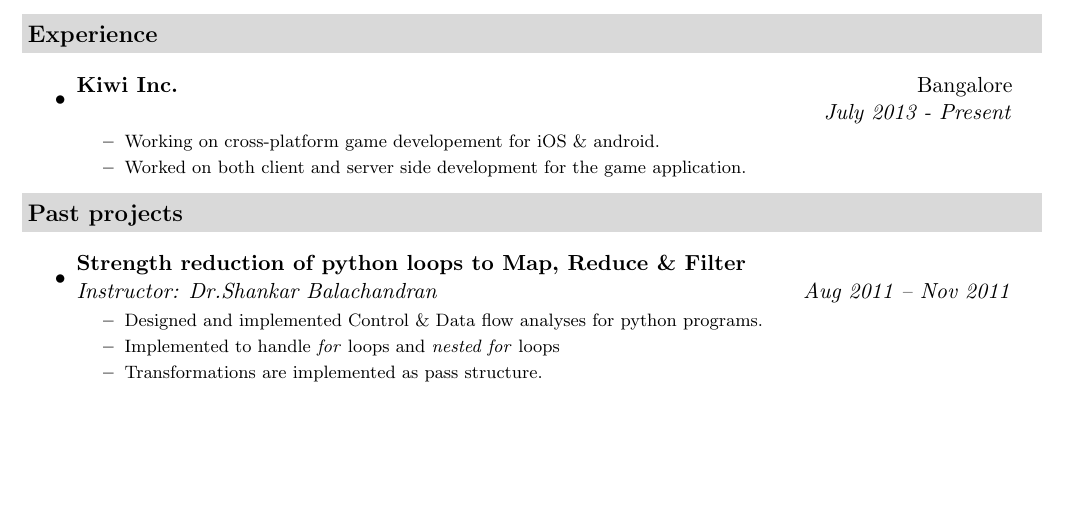
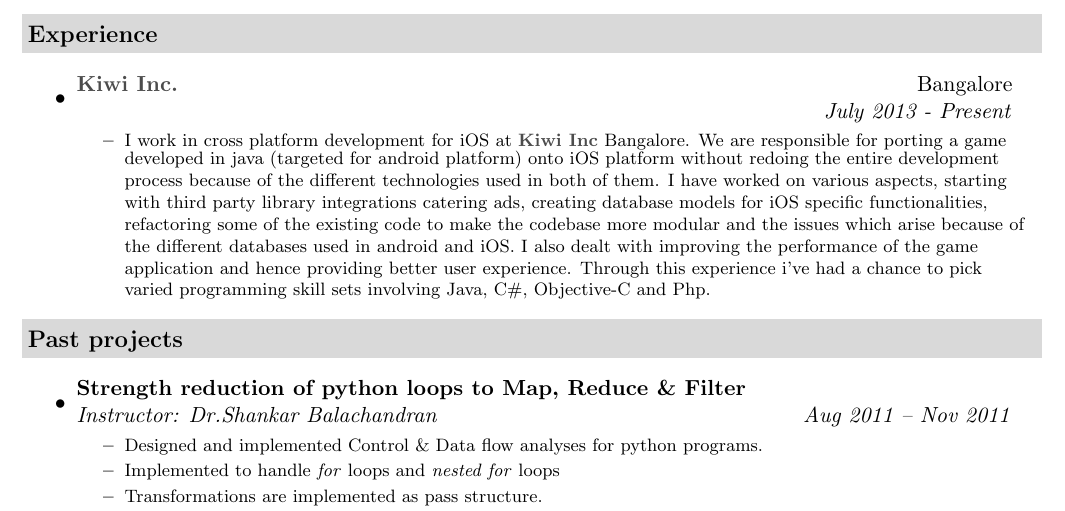
Before and after one commit to sreenivaskodur/Resume, a LaTeX CV (CV_Sai_Sreenivas_K.tex): part of page 2 of 3, cut so that both start at the same text, the shorter picture padded with empty space. Compiled offline with pdfLaTeX.

Commit message:
change in current job description

```diff
--- a/CV_Sai_Sreenivas_K.tex
+++ b/CV_Sai_Sreenivas_K.tex
@@ -163,11 +163,10 @@
 \resheading{Experience}
 \begin{itemize}
 	\item
-		\ressubheading{{Kiwi Inc.}}{Bangalore}{}{July 2013 - Present}
+		\ressubheading{{\href{http:http://www.kiwiup.com/}{Kiwi Inc.}}}{Bangalore}{}{July 2013 - Present}
 		{\footnotesize
 			\begin{itemize}
-				\resitem{Working on cross-platform game developement for iOS \& android.}
-				\resitem{Worked on both client and server side development for the game application.}
+				\resitem I work in cross platform development for iOS at \textbf{\href{http:http://www.kiwiup.com/}{Kiwi Inc}} Bangalore. We are responsible for porting a game developed in java (targeted for android platform) onto iOS platform without redoing the entire development process because of the different technologies used in both of them. I have worked on various aspects, starting with third party library integrations catering ads, creating database models for iOS specific functionalities, refactoring some of the existing code to make the codebase more modular and the issues which arise because of the different databases used in android and iOS. I also dealt with improving the performance of the game application and hence providing better user experience. Through this experience i've had a chance to pick varied programming skill sets involving Java, C\#, Objective-C and Php.
 			\end{itemize}
 		}
 \end{itemize}
```
Also changed, not shown: CV_Sai_Sreenivas_K.pdf.
